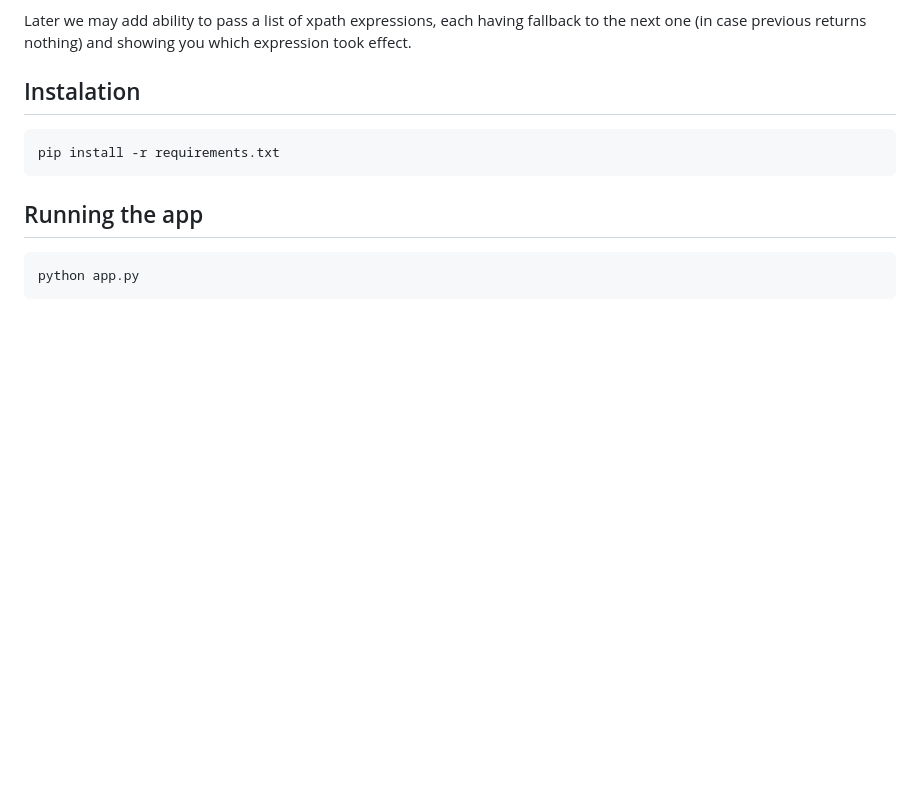
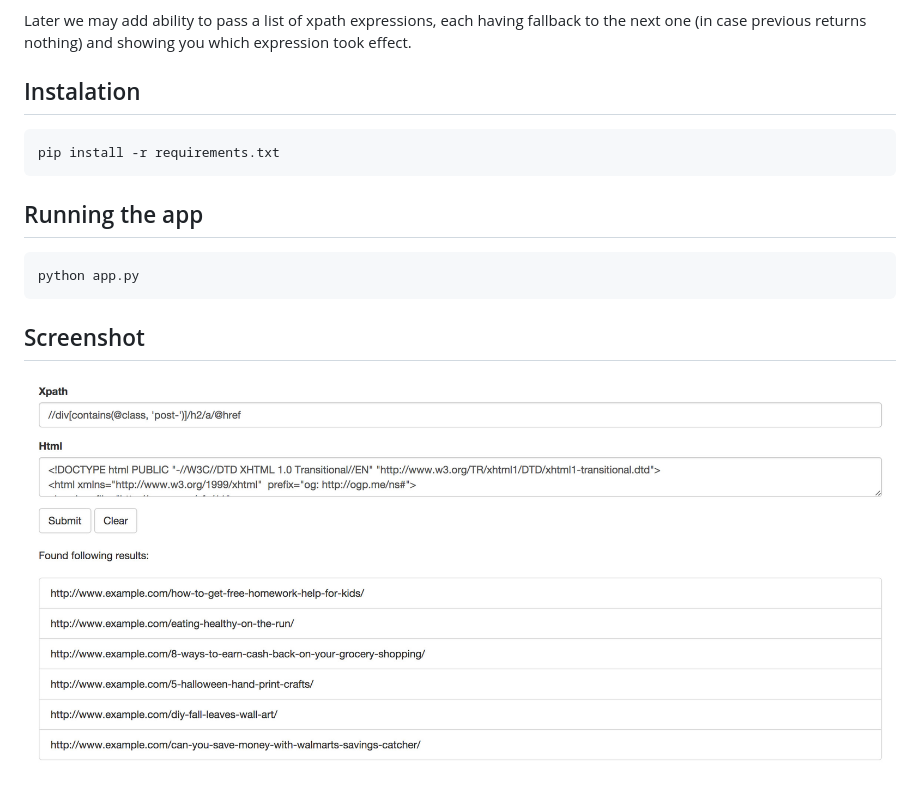
Before and after one commit to horva/xpath-extractor, a Markdown page: README.md, the part around the change. Rendered like a GitHub page; pictures changed too: static/img/xpath-extractor-screenshot.jpg (added); blank space fills up the shorter version.

Commit message:
Added screenshot to README

```diff
--- a/README.md
+++ b/README.md
@@ -13,3 +13,7 @@ Later we may add ability to pass a list of xpath expressions, each having fallba
 ## Running the app
 
     python app.py
+
+## Screenshot
+
+![Alt text](/static/img/xpath-extractor-screenshot.jpg?raw=true "XPath Extractor Screenshot")
```
